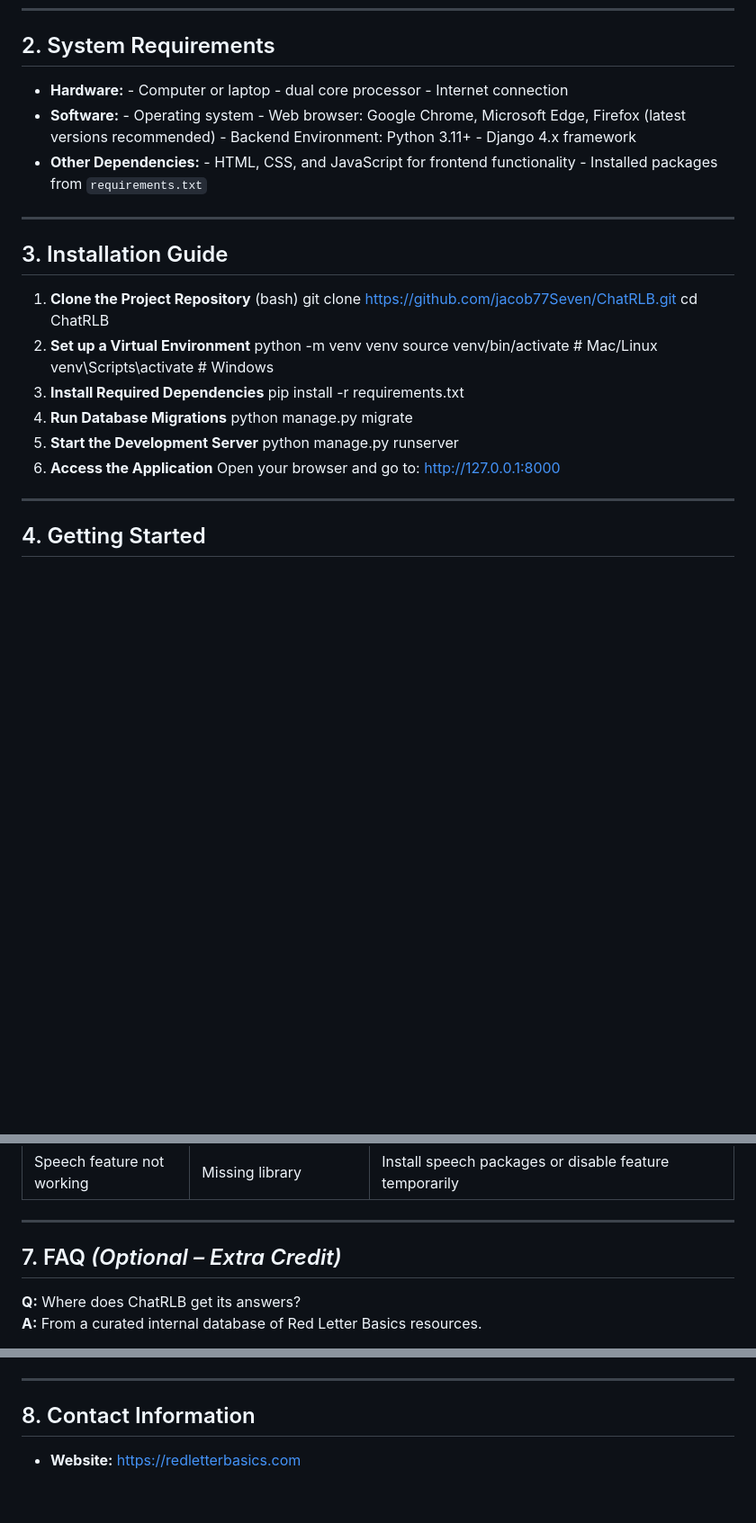
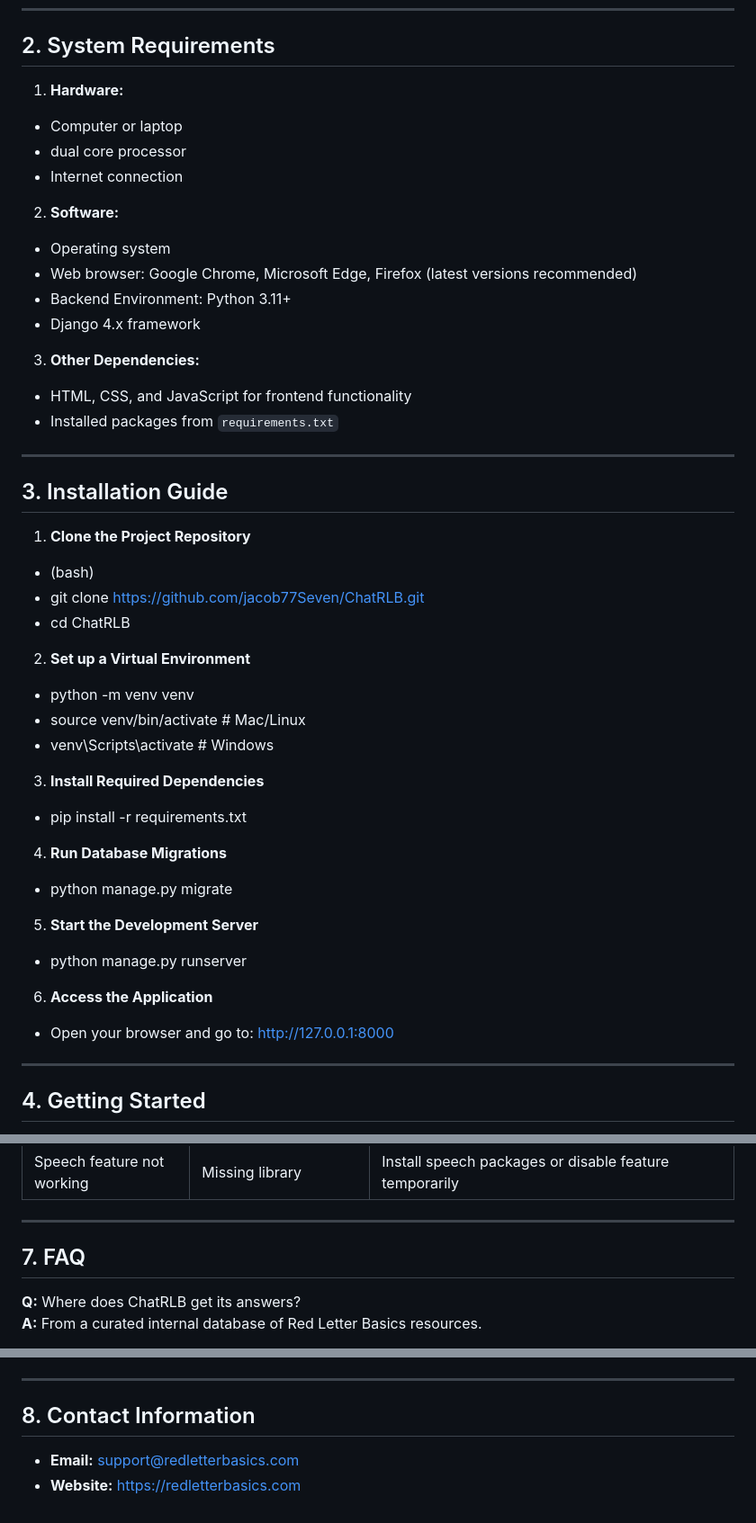
Before and after one commit to jacob77Seven/ChatRLB, a Markdown page: User_Manual.md, 3 parts joined by grey strips. Shown at 90% size. GitHub-like rendering; blank space fills up the shorter version.

```diff
--- a/User_Manual.md
+++ b/User_Manual.md
@@ -12,30 +12,38 @@ ChatRLB is a web-application with the purpose of answering user questions relate
 ---
 
 ## 2. System Requirements
-- **Hardware:** - Computer or laptop - dual core processor - Internet connection
-- **Software:** - Operating system - Web browser: Google Chrome, Microsoft Edge, Firefox (latest versions recommended)  - Backend Environment: Python 3.11+   - Django 4.x framework
-- **Other Dependencies:**  - HTML, CSS, and JavaScript for frontend functionality   - Installed packages from `requirements.txt`
+1. **Hardware:**
+- Computer or laptop
+- dual core processor
+- Internet connection
+2. **Software:**
+- Operating system
+- Web browser: Google Chrome, Microsoft Edge, Firefox (latest versions recommended)
+- Backend Environment: Python 3.11+
+- Django 4.x framework
+3. **Other Dependencies:**
+- HTML, CSS, and JavaScript for frontend functionality
+- Installed packages from `requirements.txt`
 
 ---
 
 ## 3. Installation Guide
 1. **Clone the Project Repository**
-   (bash)
-   git clone https://github.com/jacob77Seven/ChatRLB.git
-   cd ChatRLB
+  - (bash)
+  - git clone https://github.com/jacob77Seven/ChatRLB.git
+  - cd ChatRLB
 2. **Set up a Virtual Environment**
-   python -m venv venv
-   source venv/bin/activate   # Mac/Linux
-   venv\Scripts\activate      # Windows
+  - python -m venv venv
+  - source venv/bin/activate   # Mac/Linux
+  - venv\Scripts\activate      # Windows
 3. **Install Required Dependencies**
-   pip install -r requirements.txt
+  - pip install -r requirements.txt
 4. **Run Database Migrations**
-   python manage.py migrate
+  - python manage.py migrate
 5. **Start the Development Server**
-   python manage.py runserver
+  - python manage.py runserver
 6. **Access the Application**
-   Open your browser and go to:
-   http://127.0.0.1:8000
+  - Open your browser and go to: http://127.0.0.1:8000
 ---
 
 ## 4. Getting Started
@@ -78,7 +86,7 @@ ChatRLB is a web-application with the purpose of answering user questions relate
 | Speech feature not working | Missing library | Install speech packages or disable feature temporarily |
 ---
 
-## 7. FAQ *(Optional – Extra Credit)*
+## 7. FAQ
 **Q:** Where does ChatRLB get its answers?
 **A:** From a curated internal database of Red Letter Basics resources.
 
@@ -94,4 +102,5 @@ ChatRLB is a web-application with the purpose of answering user questions relate
 ---
 
 ## 8. Contact Information
+- **Email:** support@redletterbasics.com
 - **Website:** https://redletterbasics.com
```
